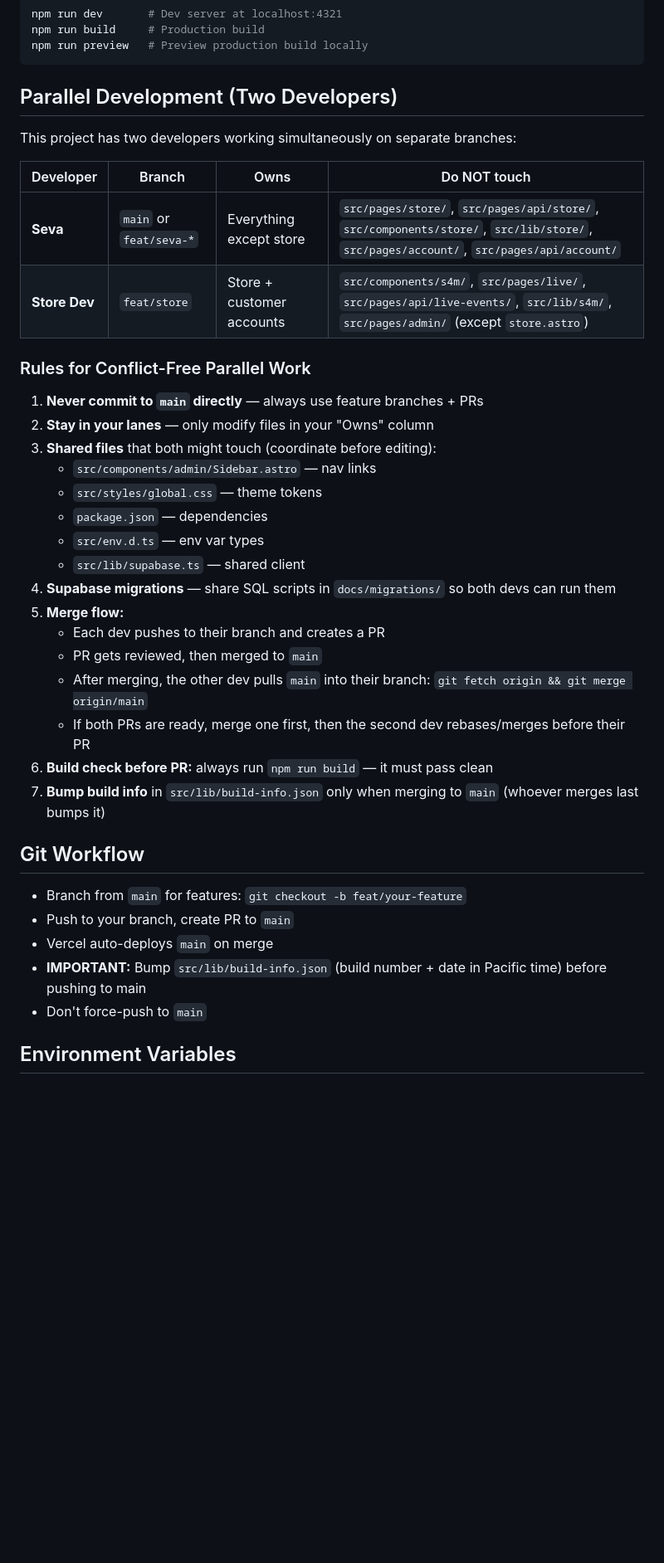
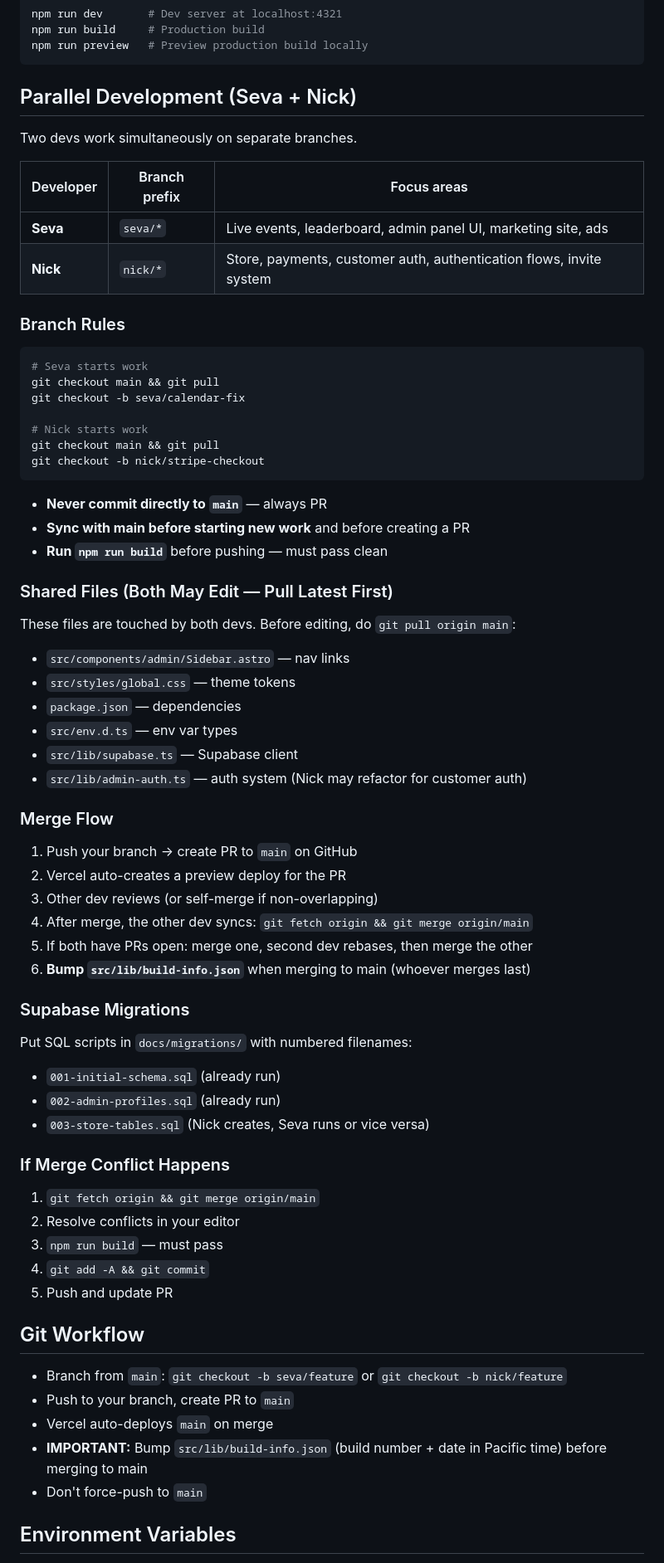
Before and after one commit to sevakogan/SimsForHire, a Markdown page: CLAUDE.md, the part around the change. Shown at 83% size. GitHub-like rendering; blank space fills up the shorter version.

````diff
--- a/CLAUDE.md
+++ b/CLAUDE.md
@@ -88,40 +88,71 @@ npm run build     # Production build
 npm run preview   # Preview production build locally
 ```
 
-## Parallel Development (Two Developers)
+## Parallel Development (Seva + Nick)
 
-This project has two developers working simultaneously on separate branches:
+Two devs work simultaneously on separate branches.
 
-| Developer | Branch | Owns | Do NOT touch |
-|-----------|--------|------|--------------|
-| **Seva** | `main` or `feat/seva-*` | Everything except store | `src/pages/store/`, `src/pages/api/store/`, `src/components/store/`, `src/lib/store/`, `src/pages/account/`, `src/pages/api/account/` |
-| **Store Dev** | `feat/store` | Store + customer accounts | `src/components/s4m/`, `src/pages/live/`, `src/pages/api/live-events/`, `src/lib/s4m/`, `src/pages/admin/` (except `store.astro`) |
+| Developer | Branch prefix | Focus areas |
+|-----------|--------------|-------------|
+| **Seva** | `seva/*` | Live events, leaderboard, admin panel UI, marketing site, ads |
+| **Nick** | `nick/*` | Store, payments, customer auth, authentication flows, invite system |
 
-### Rules for Conflict-Free Parallel Work
+### Branch Rules
 
-1. **Never commit to `main` directly** — always use feature branches + PRs
-2. **Stay in your lanes** — only modify files in your "Owns" column
-3. **Shared files** that both might touch (coordinate before editing):
-   - `src/components/admin/Sidebar.astro` — nav links
-   - `src/styles/global.css` — theme tokens
-   - `package.json` — dependencies
-   - `src/env.d.ts` — env var types
-   - `src/lib/supabase.ts` — shared client
-4. **Supabase migrations** — share SQL scripts in `docs/migrations/` so both devs can run them
-5. **Merge flow:**
-   - Each dev pushes to their branch and creates a PR
-   - PR gets reviewed, then merged to `main`
-   - After merging, the other dev pulls `main` into their branch: `git fetch origin && git merge origin/main`
-   - If both PRs are ready, merge one first, then the second dev rebases/merges before their PR
-6. **Build check before PR:** always run `npm run build` — it must pass clean
-7. **Bump build info** in `src/lib/build-info.json` only when merging to `main` (whoever merges last bumps it)
+```bash
+# Seva starts work
+git checkout main && git pull
+git checkout -b seva/calendar-fix
+
+# Nick starts work
+git checkout main && git pull
+git checkout -b nick/stripe-checkout
+```
+
+- **Never commit directly to `main`** — always PR
+- **Sync with main before starting new work** and before creating a PR
+- **Run `npm run build`** before pushing — must pass clean
+
+### Shared Files (Both May Edit — Pull Latest First)
+
+These files are touched by both devs. Before editing, do `git pull origin main`:
+- `src/components/admin/Sidebar.astro` — nav links
+- `src/styles/global.css` — theme tokens
+- `package.json` — dependencies
+- `src/env.d.ts` — env var types
+- `src/lib/supabase.ts` — Supabase client
+- `src/lib/admin-auth.ts` — auth system (Nick may refactor for customer auth)
+
+### Merge Flow
+
+1. Push your branch → create PR to `main` on GitHub
+2. Vercel auto-creates a preview deploy for the PR
+3. Other dev reviews (or self-merge if non-overlapping)
+4. After merge, the other dev syncs: `git fetch origin && git merge origin/main`
+5. If both have PRs open: merge one, second dev rebases, then merge the other
+6. **Bump `src/lib/build-info.json`** when merging to main (whoever merges last)
+
+### Supabase Migrations
+
+Put SQL scripts in `docs/migrations/` with numbered filenames:
+- `001-initial-schema.sql` (already run)
+- `002-admin-profiles.sql` (already run)
+- `003-store-tables.sql` (Nick creates, Seva runs or vice versa)
+
+### If Merge Conflict Happens
+
+1. `git fetch origin && git merge origin/main`
+2. Resolve conflicts in your editor
+3. `npm run build` — must pass
+4. `git add -A && git commit`
+5. Push and update PR
 
 ## Git Workflow
 
-- Branch from `main` for features: `git checkout -b feat/your-feature`
+- Branch from `main`: `git checkout -b seva/feature` or `git checkout -b nick/feature`
 - Push to your branch, create PR to `main`
 - Vercel auto-deploys `main` on merge
-- **IMPORTANT:** Bump `src/lib/build-info.json` (build number + date in Pacific time) before pushing to main
+- **IMPORTANT:** Bump `src/lib/build-info.json` (build number + date in Pacific time) before merging to main
 - Don't force-push to `main`
 
 ## Environment Variables
````
Also changed, not shown: ONBOARDING.md (+13 -20 lines).
